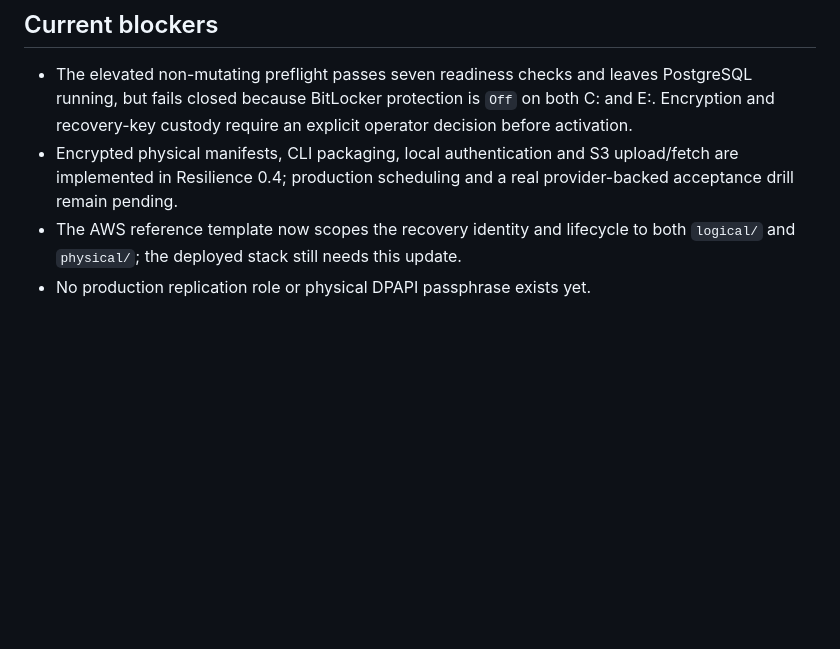
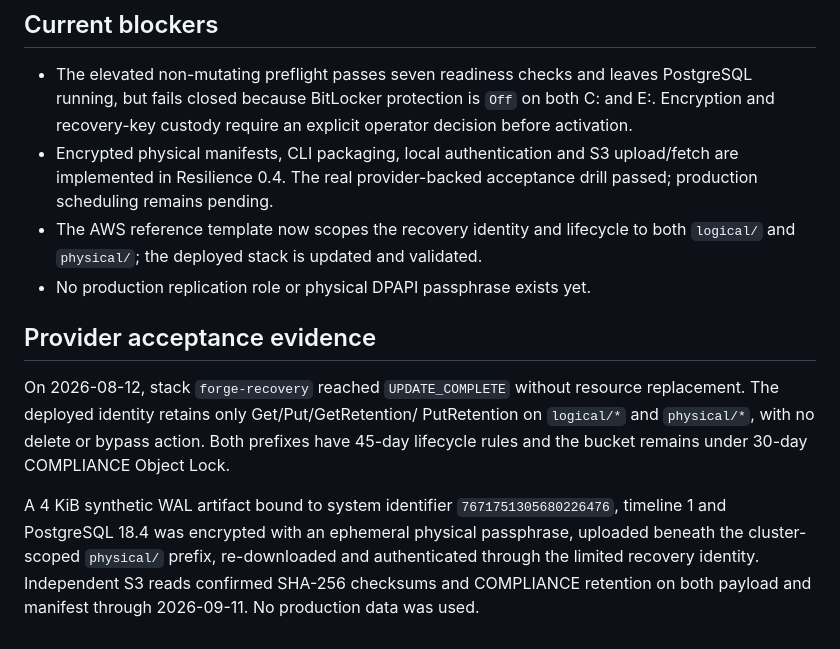
Before and after one commit to ProjForge/Forge, a Markdown page: docs/PITR-PRODUCTION-PLAN.md, the part around the change. Rendered like a GitHub page; blank space fills up the shorter version.

Commit message:
Record physical provider acceptance (#4)

```diff
--- a/docs/PITR-PRODUCTION-PLAN.md
+++ b/docs/PITR-PRODUCTION-PLAN.md
@@ -80,8 +80,23 @@ rollback; validate logical D:/E:/AWS recovery remains healthy.
   both C: and E:. Encryption and recovery-key custody require an explicit
   operator decision before activation.
 - Encrypted physical manifests, CLI packaging, local authentication and S3
-  upload/fetch are implemented in Resilience 0.4; production scheduling and a
-  real provider-backed acceptance drill remain pending.
+  upload/fetch are implemented in Resilience 0.4. The real provider-backed
+  acceptance drill passed; production scheduling remains pending.
 - The AWS reference template now scopes the recovery identity and lifecycle to
-  both `logical/` and `physical/`; the deployed stack still needs this update.
+  both `logical/` and `physical/`; the deployed stack is updated and validated.
 - No production replication role or physical DPAPI passphrase exists yet.
+
+## Provider acceptance evidence
+
+On 2026-08-12, stack `forge-recovery` reached `UPDATE_COMPLETE` without resource
+replacement. The deployed identity retains only Get/Put/GetRetention/
+PutRetention on `logical/*` and `physical/*`, with no delete or bypass action.
+Both prefixes have 45-day lifecycle rules and the bucket remains under 30-day
+COMPLIANCE Object Lock.
+
+A 4 KiB synthetic WAL artifact bound to system identifier
+`7671751305680226476`, timeline 1 and PostgreSQL 18.4 was encrypted with an
+ephemeral physical passphrase, uploaded beneath the cluster-scoped `physical/`
+prefix, re-downloaded and authenticated through the limited recovery identity.
+Independent S3 reads confirmed SHA-256 checksums and COMPLIANCE retention on
+both payload and manifest through 2026-09-11. No production data was used.
```
